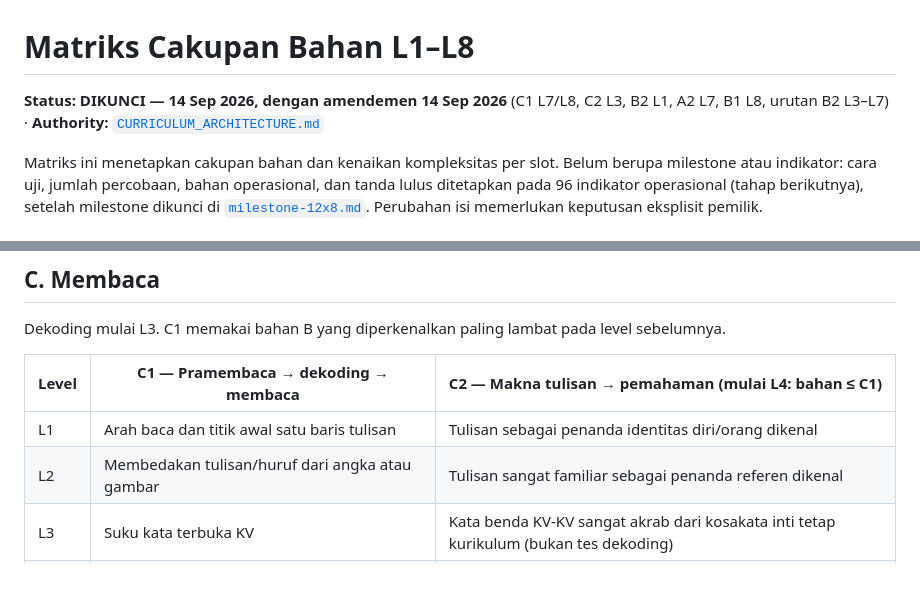
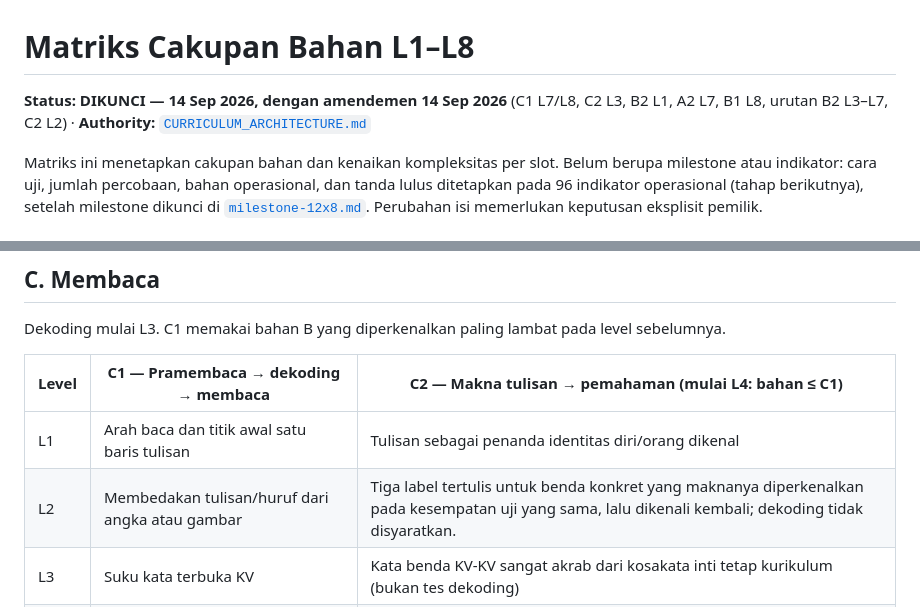
Before and after one commit to parentingtangguh-png/bimbelmanajerai, a Markdown page: docs/curriculum/matriks-cakupan-bahan.md, 2 parts joined by grey strips. Drawn GitHub-style; blank space fills up the shorter version.

Commit message:
docs: amend C2 L2 to introduced written labels
Co-Authored-By: Claude Opus 5 <noreply@anthropic.com>

```diff
--- a/docs/curriculum/matriks-cakupan-bahan.md
+++ b/docs/curriculum/matriks-cakupan-bahan.md
@@ -1,6 +1,6 @@
 # Matriks Cakupan Bahan L1–L8
 
-**Status: DIKUNCI — 14 Sep 2026, dengan amendemen 14 Sep 2026** (C1 L7/L8, C2 L3, B2 L1, A2 L7, B1 L8, urutan B2 L3–L7) · **Authority:** [`CURRICULUM_ARCHITECTURE.md`](../../CURRICULUM_ARCHITECTURE.md)
+**Status: DIKUNCI — 14 Sep 2026, dengan amendemen 14 Sep 2026** (C1 L7/L8, C2 L3, B2 L1, A2 L7, B1 L8, urutan B2 L3–L7, C2 L2) · **Authority:** [`CURRICULUM_ARCHITECTURE.md`](../../CURRICULUM_ARCHITECTURE.md)
 
 Matriks ini menetapkan cakupan bahan dan kenaikan kompleksitas per slot. Belum berupa milestone atau indikator: cara uji, jumlah percobaan, bahan operasional, dan tanda lulus ditetapkan pada 96 indikator operasional (tahap berikutnya), setelah milestone dikunci di [`milestone-12x8.md`](milestone-12x8.md). Perubahan isi memerlukan keputusan eksplisit pemilik.
 
@@ -37,7 +37,7 @@ Dekoding mulai L3. C1 memakai bahan B yang diperkenalkan paling lambat pada leve
 | Level | C1 — Pramembaca → dekoding → membaca | C2 — Makna tulisan → pemahaman (**mulai L4: bahan ≤ C1**) |
 |---|---|---|
 | L1 | Arah baca dan titik awal satu baris tulisan | Tulisan sebagai penanda identitas diri/orang dikenal |
-| L2 | Membedakan tulisan/huruf dari angka atau gambar | Tulisan sangat familiar sebagai penanda referen dikenal |
+| L2 | Membedakan tulisan/huruf dari angka atau gambar | Tiga label tertulis untuk benda konkret yang maknanya diperkenalkan pada kesempatan uji yang sama, lalu dikenali kembali; dekoding tidak disyaratkan. |
 | L3 | Suku kata terbuka KV | Kata benda KV-KV sangat akrab dari kosakata inti tetap kurikulum (bukan tes dekoding) |
 | L4 | Kata KV-KV / V-KV | Kata KV-KV/V-KV **baru**, didekode sendiri lalu dihubungkan dengan referen konkret |
 | L5 | Kata dengan suku kata tertutup sederhana | Mengelompokkan kata tertulis menurut kategori makna (mis. hewan vs makanan) |
```
Also changed, not shown: docs/curriculum/milestone-12x8.md (+2 -2 lines).
